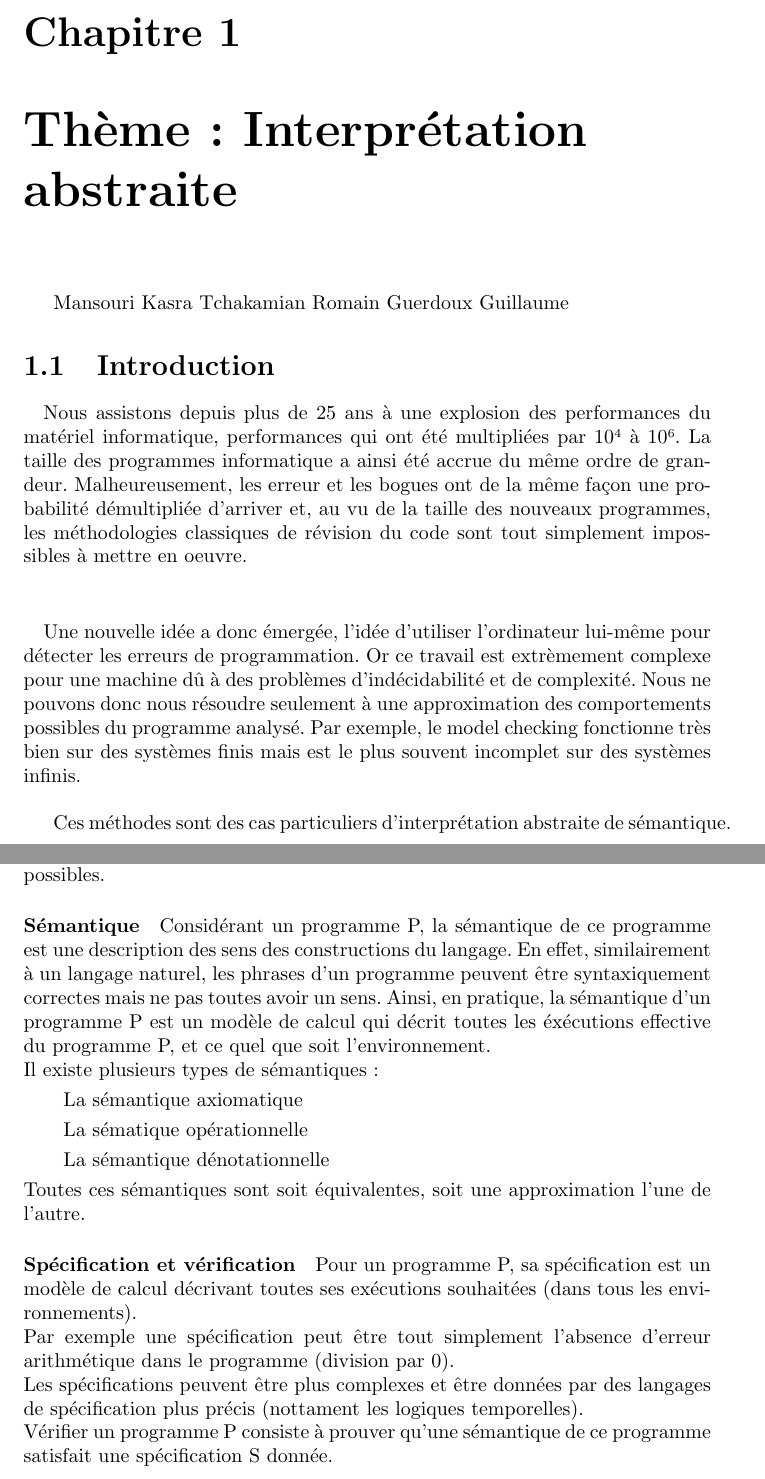
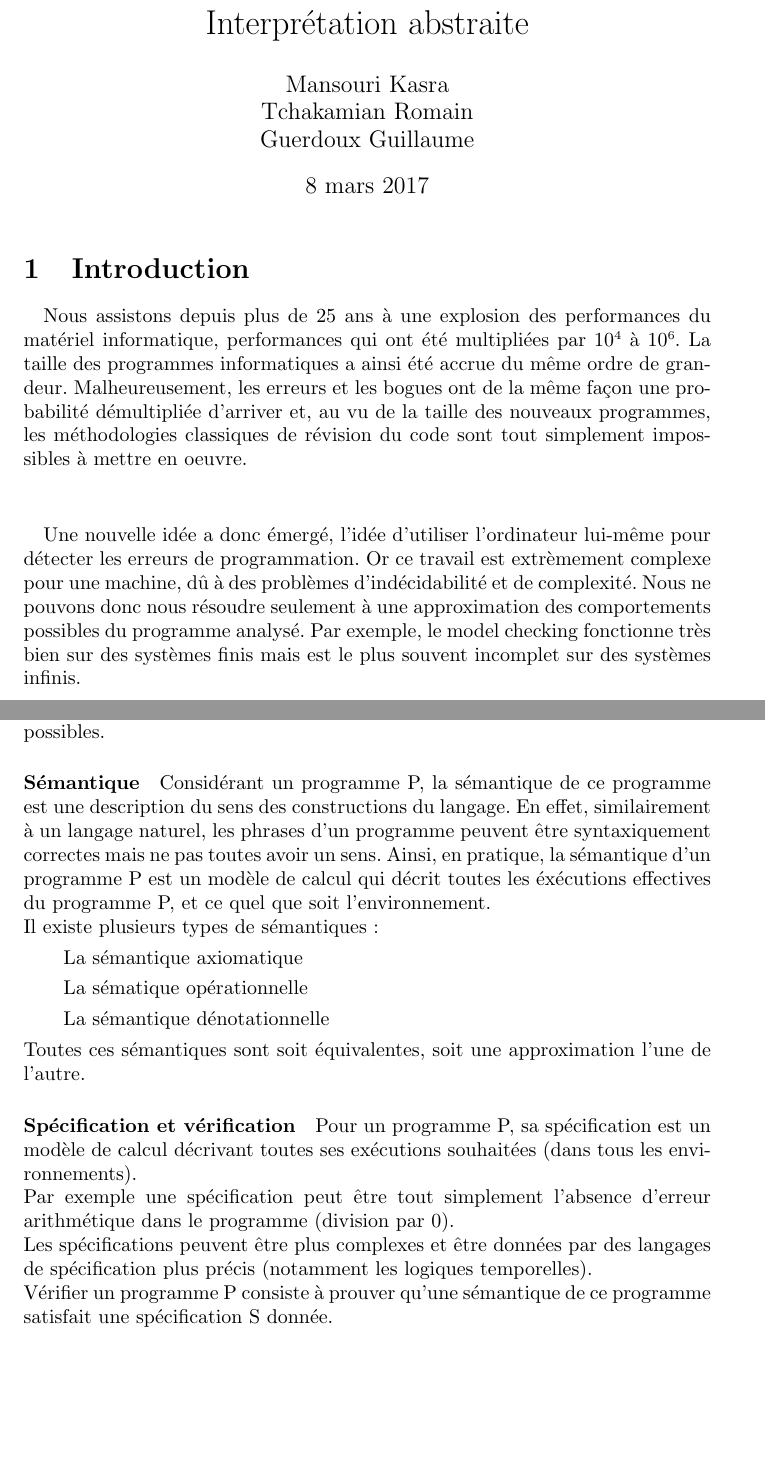
Before and after one commit to guillaume-guerdoux/ivf-interpretation-absraite-article, a LaTeX document (trame.tex): two parts of pages 1 and 2 of 7, joined at a grey line, cut at the place of the change, the shorter picture padded with empty space. Compiled offline with pdfLaTeX.

Commit message:
correct mistakes

```diff
--- a/trame.tex
+++ b/trame.tex
@@ -5,11 +5,14 @@
 \usepackage[all]{xy}
 
 \begin{document}
-\chapter{Thème : Interprétation abstraite}
 
-Mansouri Kasra
-Tchakamian Romain
-Guerdoux Guillaume
+\title{Interprétation abstraite}
+
+\author{Mansouri Kasra \\
+        Tchakamian Romain \\
+        Guerdoux Guillaume}
+
+\maketitle
 
 
 \section{Introduction}
@@ -17,20 +20,18 @@ Guerdoux Guillaume
 \paragraph{}
 Nous assistons depuis plus de 25 ans à une explosion des performances du matériel
 informatique, performances qui ont été multipliées par 10\up{4} à 10\up{6}. La taille des
-programmes informatique a ainsi été accrue du même ordre de grandeur.
-Malheureusement, les erreur et les bogues ont de la même façon une probabilité démultipliée
+programmes informatiques a ainsi été accrue du même ordre de grandeur.
+Malheureusement, les erreurs et les bogues ont de la même façon une probabilité démultipliée
 d'arriver et, au vu de la taille des nouveaux programmes, les méthodologies classiques de
 révision du code sont tout simplement impossibles à mettre en oeuvre. \\
 
 \paragraph{}
-Une nouvelle idée a donc émergée, l'idée d'utiliser l'ordinateur lui-même pour détecter
-les erreurs de programmation. Or ce travail est extrèmement complexe pour une machine dû à des
+Une nouvelle idée a donc émergé, l'idée d'utiliser l'ordinateur lui-même pour détecter
+les erreurs de programmation. Or ce travail est extrèmement complexe pour une machine, dû à des
 problèmes d'indécidabilité et de complexité. Nous ne pouvons donc nous résoudre seulement à une approximation
 des comportements possibles du programme analysé.
 Par exemple, le model checking fonctionne très bien sur des systèmes finis mais est
 le plus souvent incomplet sur des systèmes infinis.  \\
-
-Ces méthodes sont des cas particuliers d'interprétation abstraite de sémantique.
 
 \section{Principe général}
 
@@ -52,11 +53,11 @@ la modification des états internes de l'ordinateur et externes de l'environneme
 dans toutes les conditions possibles.
 
 \paragraph{Sémantique}
-Considérant un programme P, la sémantique de ce programme est une description des sens des
+Considérant un programme P, la sémantique de ce programme est une description du sens des
 constructions du langage. En effet, similairement à un langage naturel, les phrases d'un programme
 peuvent être syntaxiquement correctes mais ne pas toutes avoir un sens. Ainsi, en pratique,
 la sémantique d'un programme P est un modèle de calcul qui décrit toutes les
-éxécutions effective du programme P, et ce quel que soit l'environnement. \\
+éxécutions effectives du programme P, et ce quel que soit l'environnement. \\
 Il existe plusieurs types de sémantiques :
 \begin{description}
     \item La sémantique axiomatique
@@ -71,7 +72,7 @@ exécutions souhaitées (dans tous les environnements).  \\
 Par exemple une spécification peut être tout simplement l'absence d'erreur arithmétique
 dans le programme (division par 0). \\
 Les spécifications peuvent être plus complexes et être données par des langages
-de spécification plus précis (nottament les logiques temporelles). \\
+de spécification plus précis (notamment les logiques temporelles). \\
 Vérifier un programme P consiste à prouver qu’une sémantique de ce programme
 satisfait une spécification S donnée. \\
 
```
Also changed, not shown: trame.tex (2 more changed lines), 3 other files.
